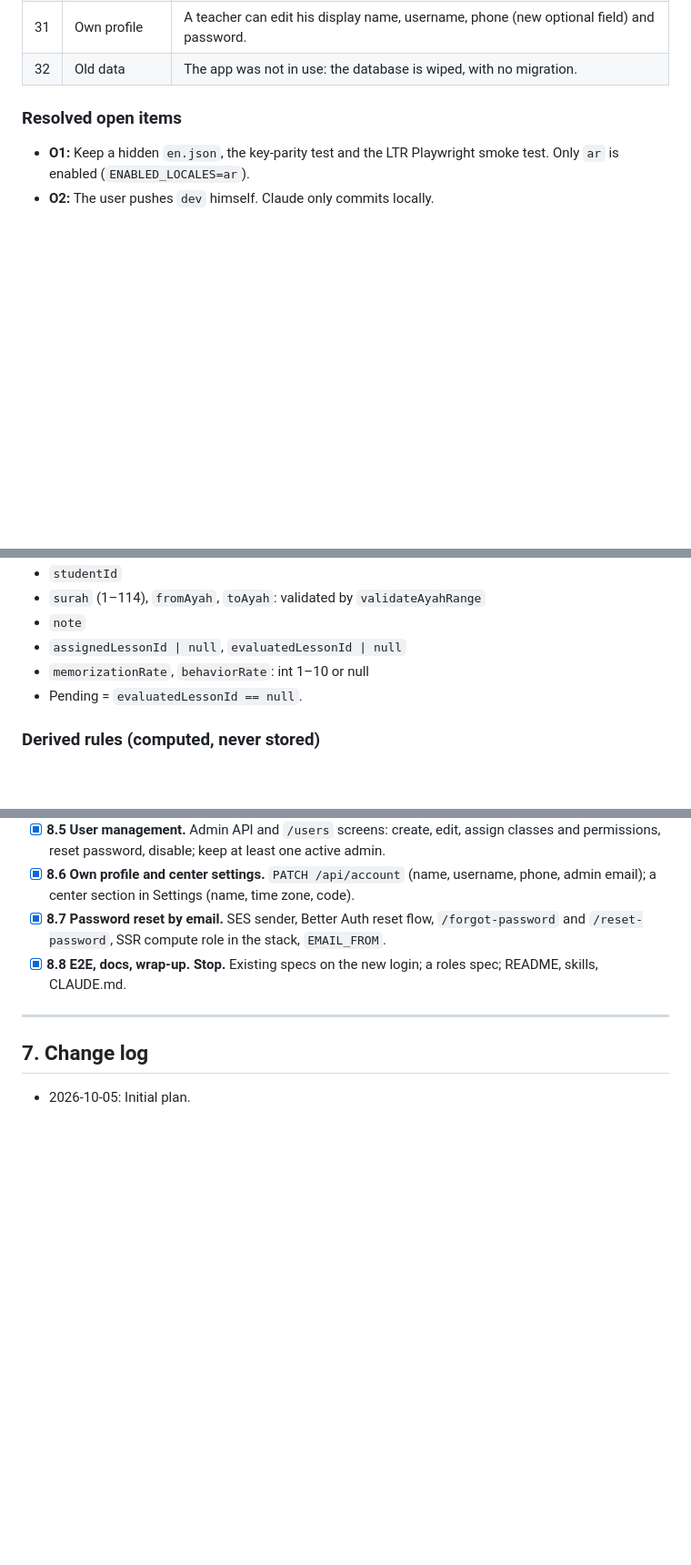
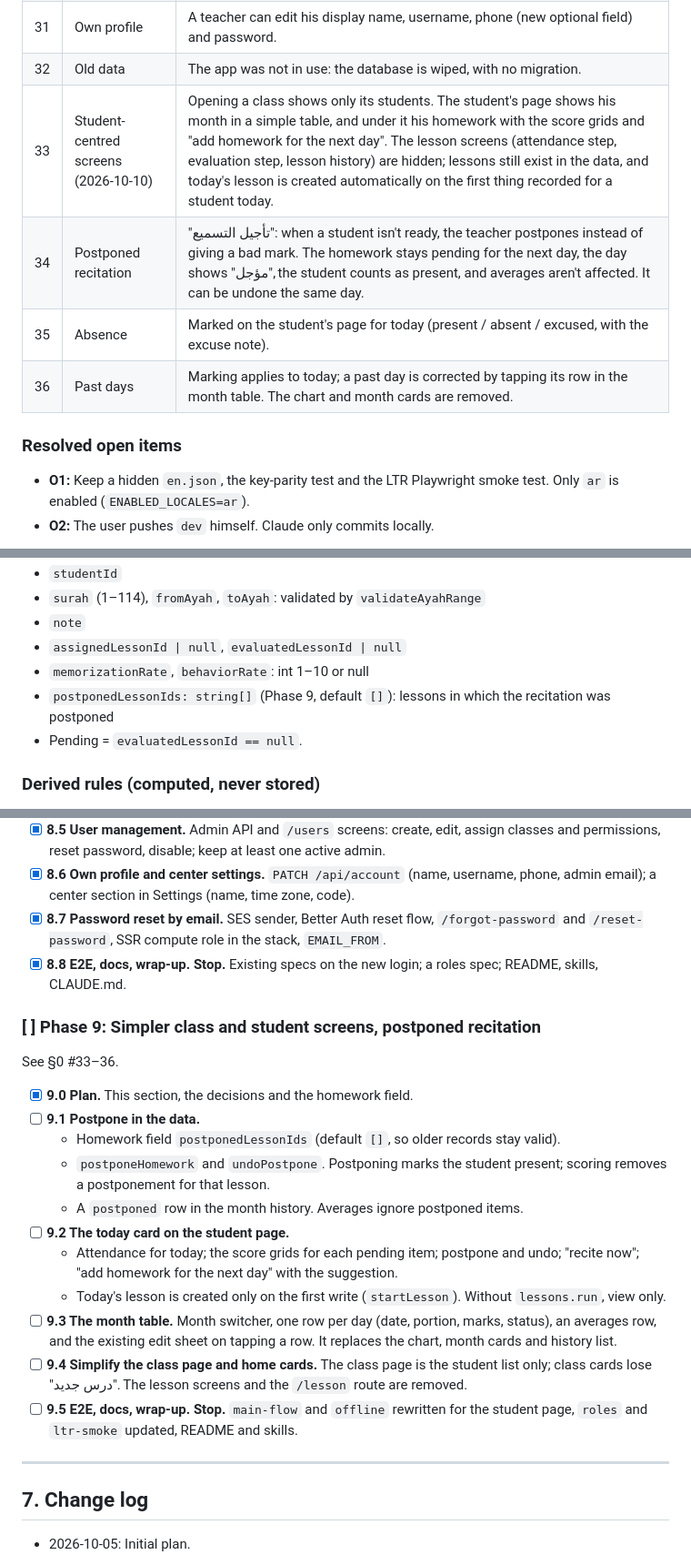
Before and after one commit to imenu-ai/quran-classes-tracker, a Markdown page: PLAN.md, 3 parts joined by grey strips. Shown at 91% size. GitHub-like rendering; blank space fills up the shorter version.

Commit message:
docs(plan): add Phase 9, simpler class and student screens, postponed recitation
Co-Authored-By: Claude Opus 5.5 <noreply@anthropic.com>

```diff
--- a/PLAN.md
+++ b/PLAN.md
@@ -42,6 +42,10 @@ Legend: `[ ]` to do · `[x]` done · `[~]` changed (see the change log at the bo
 | 30 | First login | A teacher must replace the password the admin set before using the app. |
 | 31 | Own profile | A teacher can edit his display name, username, phone (new optional field) and password. |
 | 32 | Old data | The app was not in use: the database is wiped, with no migration. |
+| 33 | Student-centred screens (2026-10-10) | Opening a class shows only its students. The student's page shows his month in a simple table, and under it his homework with the score grids and "add homework for the next day". The lesson screens (attendance step, evaluation step, lesson history) are hidden; lessons still exist in the data, and today's lesson is created automatically on the first thing recorded for a student today. |
+| 34 | Postponed recitation | "تأجيل التسميع": when a student isn't ready, the teacher postpones instead of giving a bad mark. The homework stays pending for the next day, the day shows "مؤجل", the student counts as present, and averages aren't affected. It can be undone the same day. |
+| 35 | Absence | Marked on the student's page for today (present / absent / excused, with the excuse note). |
+| 36 | Past days | Marking applies to today; a past day is corrected by tapping its row in the month table. The chart and month cards are removed. |
 
 ### Resolved open items
 - **O1:** Keep a hidden `en.json`, the key-parity test and the LTR Playwright smoke test. Only `ar` is enabled (`ENABLED_LOCALES=ar`).
@@ -289,6 +293,7 @@ Tests sit next to the code as `*.test.ts`. Server integration tests are `*.int.t
 - `note`
 - `assignedLessonId | null`, `evaluatedLessonId | null`
 - `memorizationRate`, `behaviorRate`: int 1–10 or null
+- `postponedLessonIds: string[]` (Phase 9, default `[]`): lessons in which the recitation was postponed
 - Pending = `evaluatedLessonId == null`.
 
 ### Derived rules (computed, never stored)
@@ -573,6 +579,22 @@ The database is wiped for this phase (local and Atlas); there is no migration. S
 - [x] **8.7 Password reset by email.** SES sender, Better Auth reset flow, `/forgot-password` and `/reset-password`, SSR compute role in the stack, `EMAIL_FROM`.
 - [x] **8.8 E2E, docs, wrap-up. Stop.** Existing specs on the new login; a roles spec; README, skills, CLAUDE.md.
 
+### [ ] Phase 9: Simpler class and student screens, postponed recitation
+
+See §0 #33–36.
+
+- [x] **9.0 Plan.** This section, the decisions and the homework field.
+- [ ] **9.1 Postpone in the data.**
+  - Homework field `postponedLessonIds` (default `[]`, so older records stay valid).
+  - `postponeHomework` and `undoPostpone`. Postponing marks the student present; scoring removes a postponement for that lesson.
+  - A `postponed` row in the month history. Averages ignore postponed items.
+- [ ] **9.2 The today card on the student page.**
+  - Attendance for today; the score grids for each pending item; postpone and undo; "recite now"; "add homework for the next day" with the suggestion.
+  - Today's lesson is created only on the first write (`startLesson`). Without `lessons.run`, view only.
+- [ ] **9.3 The month table.** Month switcher, one row per day (date, portion, marks, status), an averages row, and the existing edit sheet on tapping a row. It replaces the chart, month cards and history list.
+- [ ] **9.4 Simplify the class page and home cards.** The class page is the student list only; class cards lose "درس جديد". The lesson screens and the `/lesson` route are removed.
+- [ ] **9.5 E2E, docs, wrap-up. Stop.** `main-flow` and `offline` rewritten for the student page, `roles` and `ltr-smoke` updated, README and skills.
+
 ---
 
 ## 7. Change log
```
Also changed, not shown: other parts of PLAN.md (+2 -0 lines).
